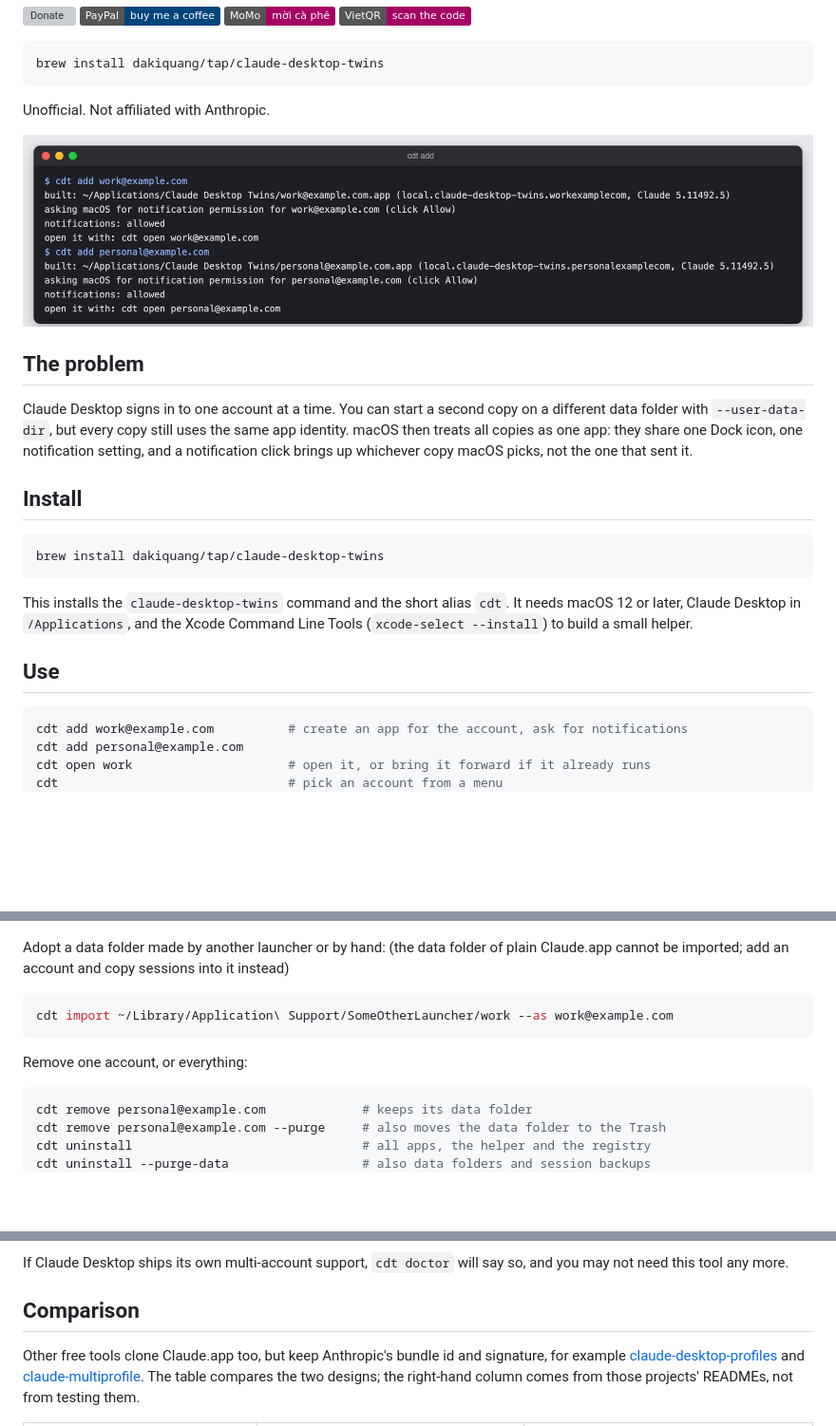
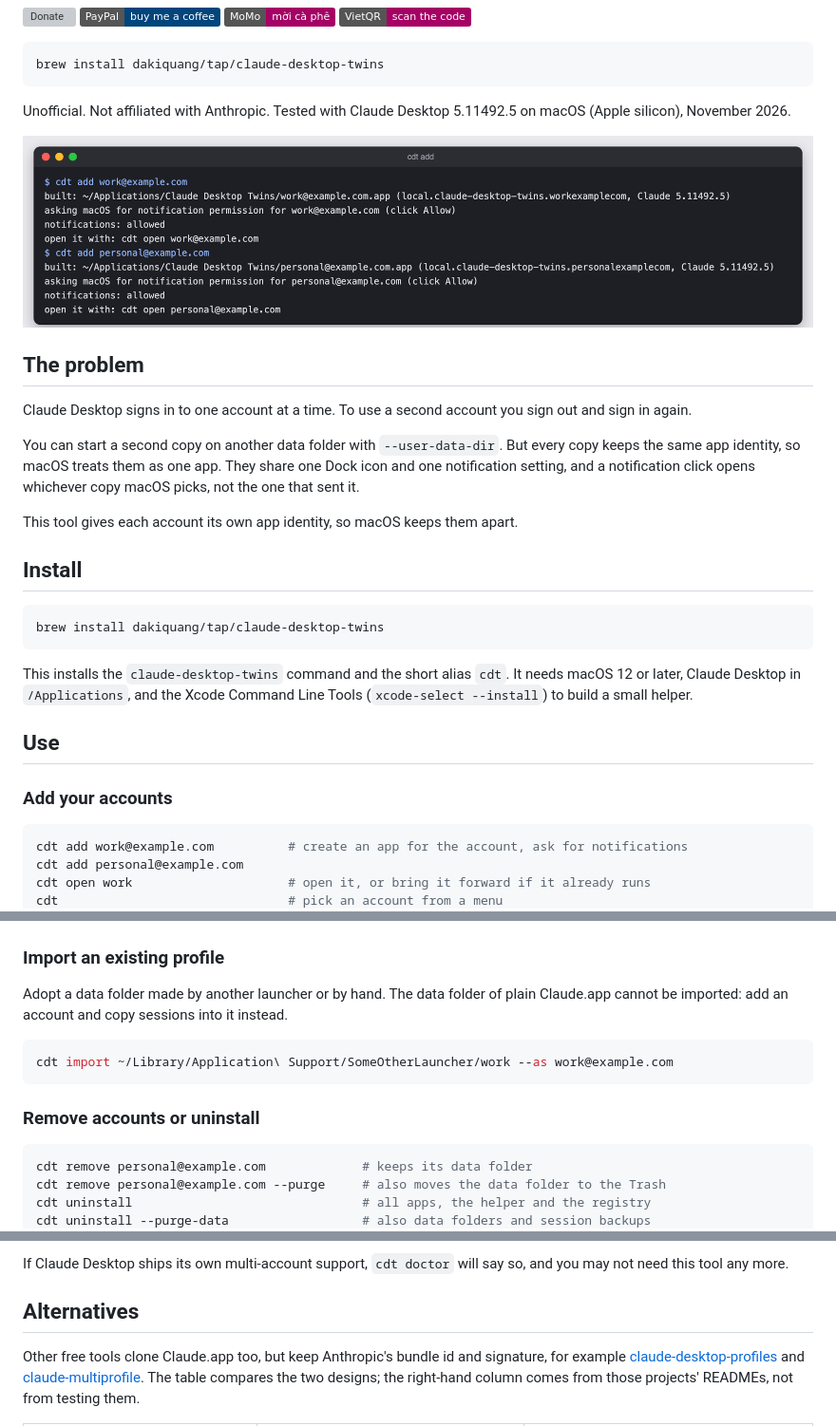
Before and after one commit to dakiquang/claude-desktop-twins, a Markdown page: README.md, 3 parts joined by grey strips. Shown at 95% size. GitHub-like rendering; badges without logos; blank space fills up the shorter version; grey boxes are pictures that could not be loaded.

````diff
--- a/README.md
+++ b/README.md
@@ -20,17 +20,22 @@ to switch accounts.
 brew install dakiquang/tap/claude-desktop-twins
 ```
 
-Unofficial. Not affiliated with Anthropic.
+Unofficial. Not affiliated with Anthropic. Tested with Claude Desktop 5.11492.5 on macOS
+(Apple silicon), November 2026.
 
 ![cdt add creates one app per account and asks macOS for notification permission](docs/screenshots/add.png)
 
 ## The problem
 
-Claude Desktop signs in to one account at a time. You can start a second copy on a
-different data folder with `--user-data-dir`, but every copy still uses the same app
-identity. macOS then treats all copies as one app: they share one Dock icon, one
-notification setting, and a notification click brings up whichever copy macOS picks,
-not the one that sent it.
+Claude Desktop signs in to one account at a time. To use a second account you sign out
+and sign in again.
+
+You can start a second copy on another data folder with `--user-data-dir`. But every
+copy keeps the same app identity, so macOS treats them as one app. They share one Dock
+icon and one notification setting, and a notification click opens whichever copy macOS
+picks, not the one that sent it.
+
+This tool gives each account its own app identity, so macOS keeps them apart.
 
 ## Install
 
@@ -43,6 +48,8 @@ macOS 12 or later, Claude Desktop in `/Applications`, and the Xcode Command Line
 (`xcode-select --install`) to build a small helper.
 
 ## Use
+
+### Add your accounts
 
 ```bash
 cdt add work@example.com          # create an app for the account, ask for notifications
@@ -88,15 +98,16 @@ session that is already there, and keeps archived sessions archived.
 
 ![cdt sessions list, then a dry run and a real copy into work@example.com](docs/screenshots/sessions.png)
 
-Adopt a data folder made by another launcher or by hand:
-(the data folder of plain Claude.app cannot be imported; add an account and copy
-sessions into it instead)
+### Import an existing profile
+
+Adopt a data folder made by another launcher or by hand. The data folder of plain
+Claude.app cannot be imported: add an account and copy sessions into it instead.
 
 ```bash
 cdt import ~/Library/Application\ Support/SomeOtherLauncher/work --as work@example.com
 ```
 
-Remove one account, or everything:
+### Remove accounts or uninstall
 
 ```bash
 cdt remove personal@example.com             # keeps its data folder
@@ -152,7 +163,7 @@ a running Claude process on that folder and brings it forward instead.
 If Claude Desktop ships its own multi-account support, `cdt doctor` will say so, and
 you may not need this tool any more.
 
-## Comparison
+## Alternatives
 
 Other free tools clone Claude.app too, but keep Anthropic's bundle id and signature, for
 example [claude-desktop-profiles](https://github.com/odahcam/claude-desktop-profiles)
````
Also changed, not shown: other parts of README.md (+50 -5 lines), docs/social-preview.png (added).
